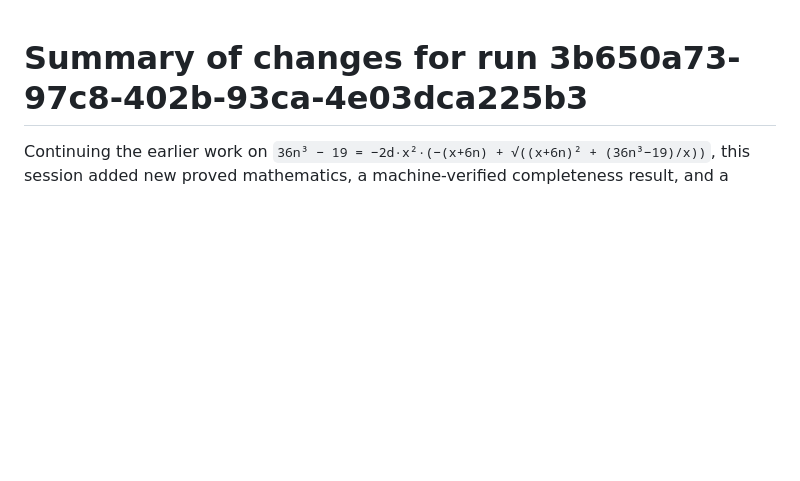
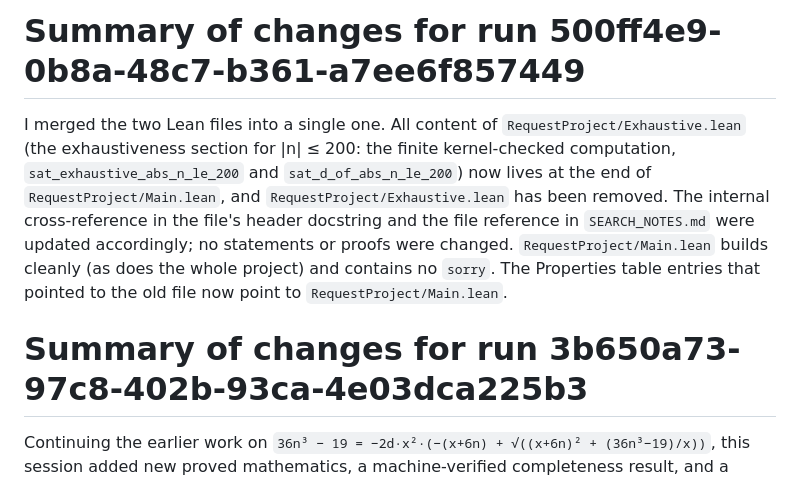
Before and after one commit to JAgbanwa/SomethingNew, a Markdown page: 114 /output-final_aristotle 12 /ARISTOTLE_SUMMARY.md, the part around the change. Drawn GitHub-style; blank space fills up the shorter version.

Commit message:
Consolidate Lean files and update documentation
Merged Lean files into a single file and updated references.

```diff
--- a/114 /output-final_aristotle 12 /ARISTOTLE_SUMMARY.md
+++ b/114 /output-final_aristotle 12 /ARISTOTLE_SUMMARY.md
@@ -1,3 +1,6 @@
+# Summary of changes for run 500ff4e9-0b8a-48c7-b361-a7ee6f857449
+I merged the two Lean files into a single one. All content of `RequestProject/Exhaustive.lean` (the exhaustiveness section for |n| ≤ 200: the finite kernel-checked computation, `sat_exhaustive_abs_n_le_200` and `sat_d_of_abs_n_le_200`) now lives at the end of `RequestProject/Main.lean`, and `RequestProject/Exhaustive.lean` has been removed. The internal cross-reference in the file's header docstring and the file reference in `SEARCH_NOTES.md` were updated accordingly; no statements or proofs were changed. `RequestProject/Main.lean` builds cleanly (as does the whole project) and contains no `sorry`. The Properties table entries that pointed to the old file now point to `RequestProject/Main.lean`.
+
 # Summary of changes for run 3b650a73-97c8-402b-93ca-4e03dca225b3
 Continuing the earlier work on `36n³ − 19 = −2d·x²·(−(x+6n) + √((x+6n)² + (36n³−19)/x))`, this session added new proved mathematics, a machine-verified completeness result, and a much larger search.
 
```
